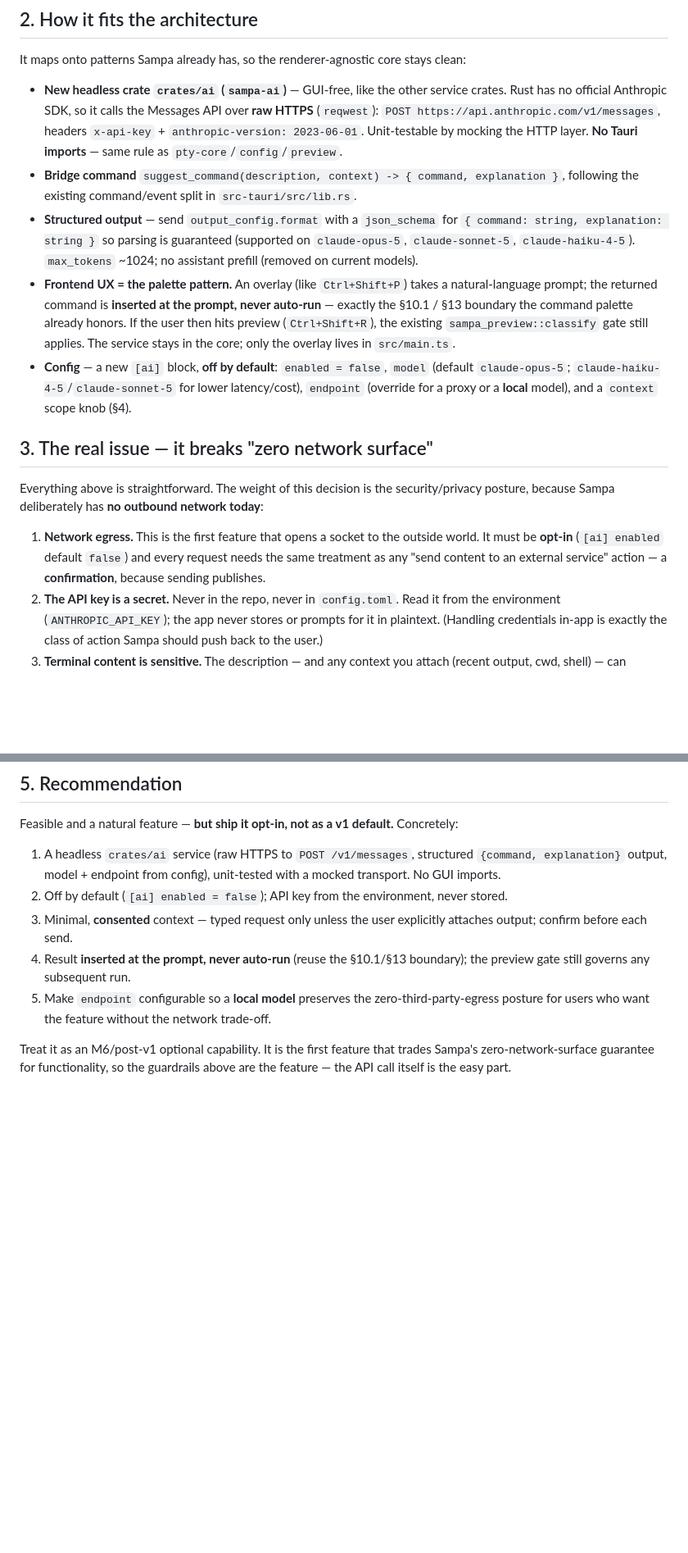
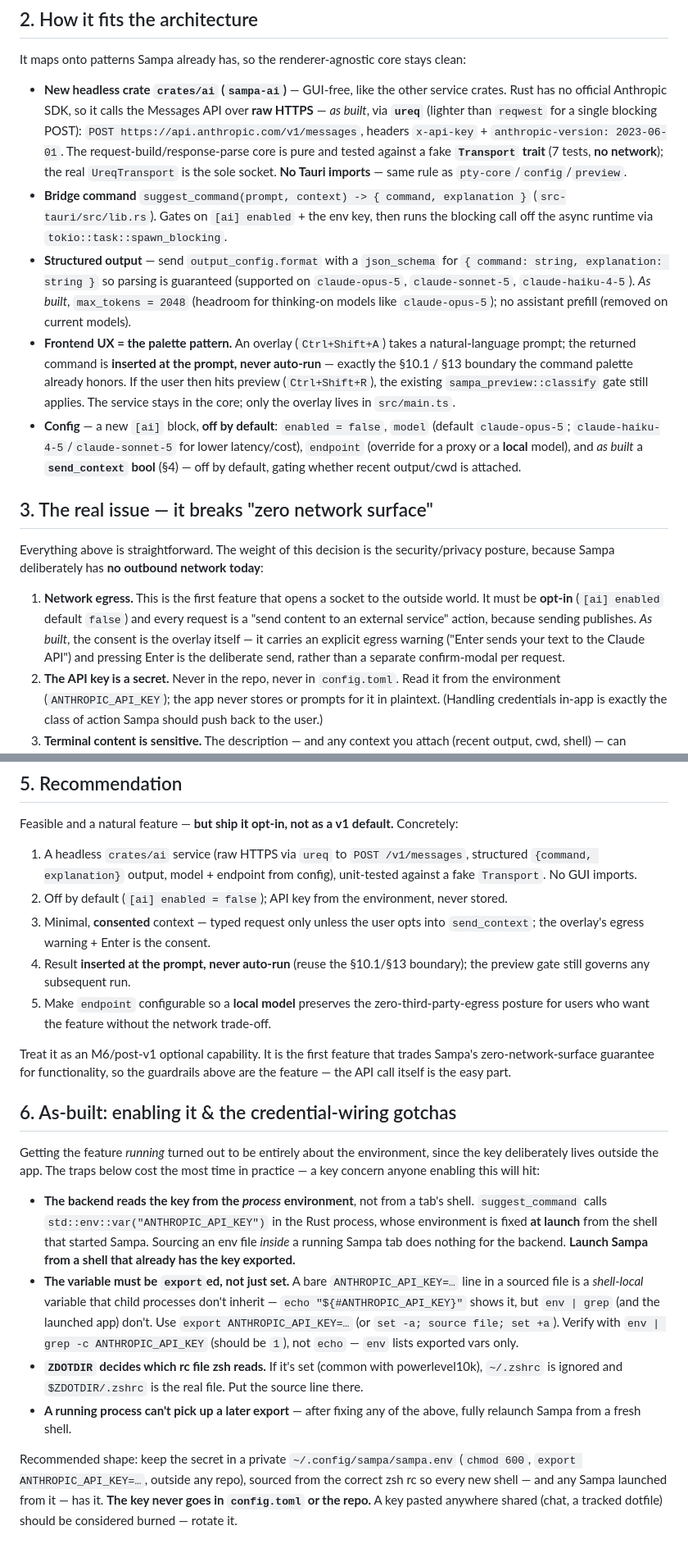
Before and after one commit to mpbarbosa/sampa_graphics_terminal, a Markdown page: docs/ai-integration-feasibility.md, 2 parts joined by grey strips. Shown at 82% size. Rendered like a GitHub page; blank space fills up the shorter version.

Commit message:
docs: reconcile AI-integration feasibility with the as-built suggester
Brings the feasibility/plan doc in line with what actually shipped (crates/ai,
the suggest_command bridge, the Ctrl+Shift+A overlay, the [ai] config block):

- ureq (not reqwest) via a Transport trait with no-network tests; the real
  UreqTransport is the sole socket.
- suggest_command(prompt, context) run off the async runtime (spawn_blocking);
  max_tokens = 2048 (headroom for thinking-on models); send_context bool.
- consent model = the overlay's egress warning + Enter, not a per-request modal.
- new §6 "As-built: enabling it & the credential-wiring gotchas": the key is
  read from the *process* env (launch from a key-bearing shell), must be
  exported (verify with `env`, not `echo`), ZDOTDIR picks the rc zsh reads, a
  running process can't pick up a later export, and the ~/.config/sampa/
  sampa.env (chmod 600) shape — key never in config.toml or the repo.

Doc-only; the code shipped in an earlier PR. This mirror already lives in the
sampa2 repo; this lands the same reconciliation in the origin build.

Co-Authored-By: Claude Opus 4.8 <noreply@anthropic.com>

```diff
--- a/docs/ai-integration-feasibility.md
+++ b/docs/ai-integration-feasibility.md
@@ -31,24 +31,29 @@ In both, the result is a **suggested command line**, plus a short explanation.
 It maps onto patterns Sampa already has, so the renderer-agnostic core stays clean:
 
 - **New headless crate `crates/ai` (`sampa-ai`)** — GUI-free, like the other service crates.
-  Rust has no official Anthropic SDK, so it calls the Messages API over **raw HTTPS**
-  (`reqwest`): `POST https://api.anthropic.com/v1/messages`, headers `x-api-key` +
-  `anthropic-version: 2023-06-01`. Unit-testable by mocking the HTTP layer. **No Tauri
-  imports** — same rule as `pty-core`/`config`/`preview`.
-- **Bridge command** `suggest_command(description, context) -> { command, explanation }`,
-  following the existing command/event split in `src-tauri/src/lib.rs`.
+  Rust has no official Anthropic SDK, so it calls the Messages API over **raw HTTPS** —
+  *as built*, via **`ureq`** (lighter than `reqwest` for a single blocking POST): `POST
+  https://api.anthropic.com/v1/messages`, headers `x-api-key` + `anthropic-version:
+  2023-06-01`. The request-build/response-parse core is pure and tested against a fake
+  **`Transport` trait** (7 tests, **no network**); the real `UreqTransport` is the sole
+  socket. **No Tauri imports** — same rule as `pty-core`/`config`/`preview`.
+- **Bridge command** `suggest_command(prompt, context) -> { command, explanation }`
+  (`src-tauri/src/lib.rs`). Gates on `[ai] enabled` + the env key, then runs the blocking
+  call off the async runtime via `tokio::task::spawn_blocking`.
 - **Structured output** — send `output_config.format` with a `json_schema` for
   `{ command: string, explanation: string }` so parsing is guaranteed (supported on
-  `claude-opus-5`, `claude-sonnet-5`, `claude-haiku-4-5`). `max_tokens` ~1024; no assistant
-  prefill (removed on current models).
-- **Frontend UX = the palette pattern.** An overlay (like `Ctrl+Shift+P`) takes a
+  `claude-opus-5`, `claude-sonnet-5`, `claude-haiku-4-5`). *As built*, `max_tokens = 2048`
+  (headroom for thinking-on models like `claude-opus-5`); no assistant prefill (removed on
+  current models).
+- **Frontend UX = the palette pattern.** An overlay (`Ctrl+Shift+A`) takes a
   natural-language prompt; the returned command is **inserted at the prompt, never
   auto-run** — exactly the §10.1 / §13 boundary the command palette already honors. If the
   user then hits preview (`Ctrl+Shift+R`), the existing `sampa_preview::classify` gate still
   applies. The service stays in the core; only the overlay lives in `src/main.ts`.
 - **Config** — a new `[ai]` block, **off by default**: `enabled = false`, `model`
   (default `claude-opus-5`; `claude-haiku-4-5`/`claude-sonnet-5` for lower latency/cost),
-  `endpoint` (override for a proxy or a **local** model), and a `context` scope knob (§4).
+  `endpoint` (override for a proxy or a **local** model), and *as built* a
+  **`send_context` bool** (§4) — off by default, gating whether recent output/cwd is attached.
 
 ## 3. The real issue — it breaks "zero network surface"
 
@@ -56,9 +61,11 @@ Everything above is straightforward. The weight of this decision is the security
 posture, because Sampa deliberately has **no outbound network today**:
 
 1. **Network egress.** This is the first feature that opens a socket to the outside world.
-   It must be **opt-in** (`[ai] enabled` default `false`) and every request needs the same
-   treatment as any "send content to an external service" action — a **confirmation**,
-   because sending publishes.
+   It must be **opt-in** (`[ai] enabled` default `false`) and every request is a "send
+   content to an external service" action, because sending publishes. *As built*, the
+   consent is the overlay itself — it carries an explicit egress warning ("Enter sends your
+   text to the Claude API") and pressing Enter is the deliberate send, rather than a
+   separate confirm-modal per request.
 2. **The API key is a secret.** Never in the repo, never in `config.toml`. Read it from the
    environment (`ANTHROPIC_API_KEY`); the app never stores or prompts for it in plaintext.
    (Handling credentials in-app is exactly the class of action Sampa should push back to the
@@ -97,12 +104,12 @@ for privacy-sensitive users, with the hosted Claude API as an opt-in upgrade.
 
 Feasible and a natural feature — **but ship it opt-in, not as a v1 default.** Concretely:
 
-1. A headless `crates/ai` service (raw HTTPS to `POST /v1/messages`, structured
-   `{command, explanation}` output, model + endpoint from config), unit-tested with a mocked
-   transport. No GUI imports.
+1. A headless `crates/ai` service (raw HTTPS via `ureq` to `POST /v1/messages`, structured
+   `{command, explanation}` output, model + endpoint from config), unit-tested against a
+   fake `Transport`. No GUI imports.
 2. Off by default (`[ai] enabled = false`); API key from the environment, never stored.
-3. Minimal, **consented** context — typed request only unless the user explicitly attaches
-   output; confirm before each send.
+3. Minimal, **consented** context — typed request only unless the user opts into
+   `send_context`; the overlay's egress warning + Enter is the consent.
 4. Result **inserted at the prompt, never auto-run** (reuse the §10.1/§13 boundary); the
    preview gate still governs any subsequent run.
 5. Make `endpoint` configurable so a **local model** preserves the zero-third-party-egress
@@ -111,3 +118,30 @@ Feasible and a natural feature — **but ship it opt-in, not as a v1 default.**
 Treat it as an M6/post-v1 optional capability. It is the first feature that trades Sampa's
 zero-network-surface guarantee for functionality, so the guardrails above are the feature —
 the API call itself is the easy part.
+
+## 6. As-built: enabling it & the credential-wiring gotchas
+
+Getting the feature *running* turned out to be entirely about the environment, since the
+key deliberately lives outside the app. The traps below cost the most time in practice — a
+key concern anyone enabling this will hit:
+
+- **The backend reads the key from the *process* environment**, not from a tab's shell.
+  `suggest_command` calls `std::env::var("ANTHROPIC_API_KEY")` in the Rust process, whose
+  environment is fixed **at launch** from the shell that started Sampa. Sourcing an env file
+  *inside* a running Sampa tab does nothing for the backend. **Launch Sampa from a shell
+  that already has the key exported.**
+- **The variable must be `export`ed, not just set.** A bare `ANTHROPIC_API_KEY=…` line in a
+  sourced file is a *shell-local* variable that child processes don't inherit — `echo
+  "${#ANTHROPIC_API_KEY}"` shows it, but `env | grep` (and the launched app) don't. Use
+  `export ANTHROPIC_API_KEY=…` (or `set -a; source file; set +a`). Verify with
+  `env | grep -c ANTHROPIC_API_KEY` (should be `1`), not `echo` — `env` lists exported vars only.
+- **`ZDOTDIR` decides which rc file zsh reads.** If it's set (common with powerlevel10k),
+  `~/.zshrc` is ignored and `$ZDOTDIR/.zshrc` is the real file. Put the source line there.
+- **A running process can't pick up a later export** — after fixing any of the above, fully
+  relaunch Sampa from a fresh shell.
+
+Recommended shape: keep the secret in a private `~/.config/sampa/sampa.env` (`chmod 600`,
+`export ANTHROPIC_API_KEY=…`, outside any repo), sourced from the correct zsh rc so every
+new shell — and any Sampa launched from it — has it. **The key never goes in `config.toml`
+or the repo.** A key pasted anywhere shared (chat, a tracked dotfile) should be considered
+burned — rotate it.
```
